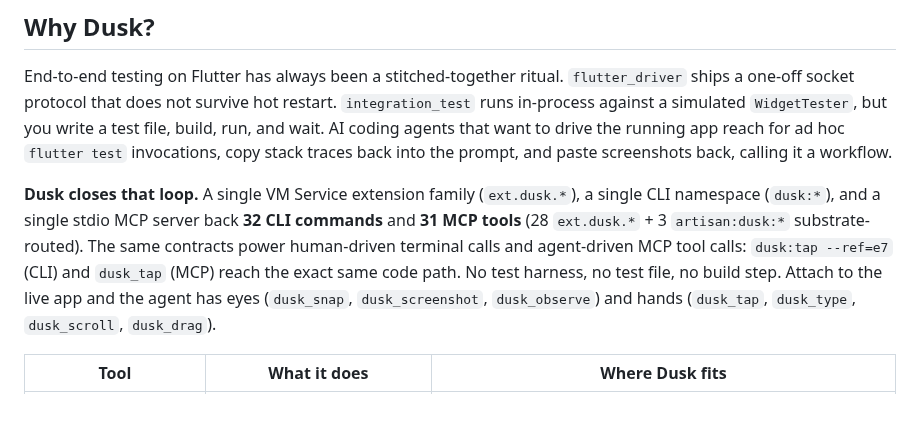
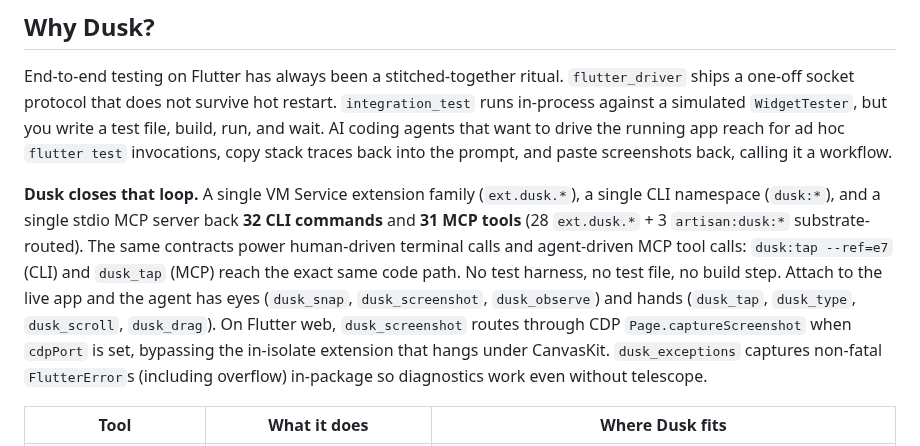
Before and after one commit to fluttersdk/dusk, a Markdown page: README.md, the part around the change. Drawn GitHub-style; blank space fills up the shorter version.

```diff
--- a/README.md
+++ b/README.md
@@ -44,7 +44,7 @@ That's it. After the second command, all 32 `dusk:*` commands surface through `.
 
 End-to-end testing on Flutter has always been a stitched-together ritual. `flutter_driver` ships a one-off socket protocol that does not survive hot restart. `integration_test` runs in-process against a simulated `WidgetTester`, but you write a test file, build, run, and wait. AI coding agents that want to drive the running app reach for ad hoc `flutter test` invocations, copy stack traces back into the prompt, and paste screenshots back, calling it a workflow.
 
-**Dusk closes that loop.** A single VM Service extension family (`ext.dusk.*`), a single CLI namespace (`dusk:*`), and a single stdio MCP server back **32 CLI commands** and **31 MCP tools** (28 `ext.dusk.*` + 3 `artisan:dusk:*` substrate-routed). The same contracts power human-driven terminal calls and agent-driven MCP tool calls: `dusk:tap --ref=e7` (CLI) and `dusk_tap` (MCP) reach the exact same code path. No test harness, no test file, no build step. Attach to the live app and the agent has eyes (`dusk_snap`, `dusk_screenshot`, `dusk_observe`) and hands (`dusk_tap`, `dusk_type`, `dusk_scroll`, `dusk_drag`).
+**Dusk closes that loop.** A single VM Service extension family (`ext.dusk.*`), a single CLI namespace (`dusk:*`), and a single stdio MCP server back **32 CLI commands** and **31 MCP tools** (28 `ext.dusk.*` + 3 `artisan:dusk:*` substrate-routed). The same contracts power human-driven terminal calls and agent-driven MCP tool calls: `dusk:tap --ref=e7` (CLI) and `dusk_tap` (MCP) reach the exact same code path. No test harness, no test file, no build step. Attach to the live app and the agent has eyes (`dusk_snap`, `dusk_screenshot`, `dusk_observe`) and hands (`dusk_tap`, `dusk_type`, `dusk_scroll`, `dusk_drag`). On Flutter web, `dusk_screenshot` routes through CDP `Page.captureScreenshot` when `cdpPort` is set, bypassing the in-isolate extension that hangs under CanvasKit. `dusk_exceptions` captures non-fatal `FlutterError`s (including overflow) in-package so diagnostics work even without telescope.
 
 | Tool | What it does | Where Dusk fits |
 |---|---|---|
```
Also changed, not shown: ARCHITECTURE.md (+6 -1 lines), CHANGELOG.md (+9 -1 lines).
